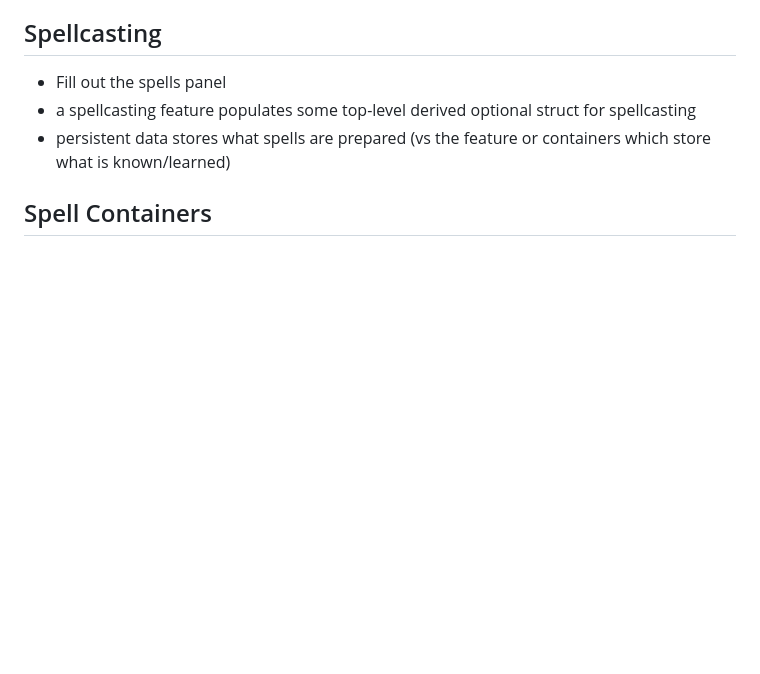
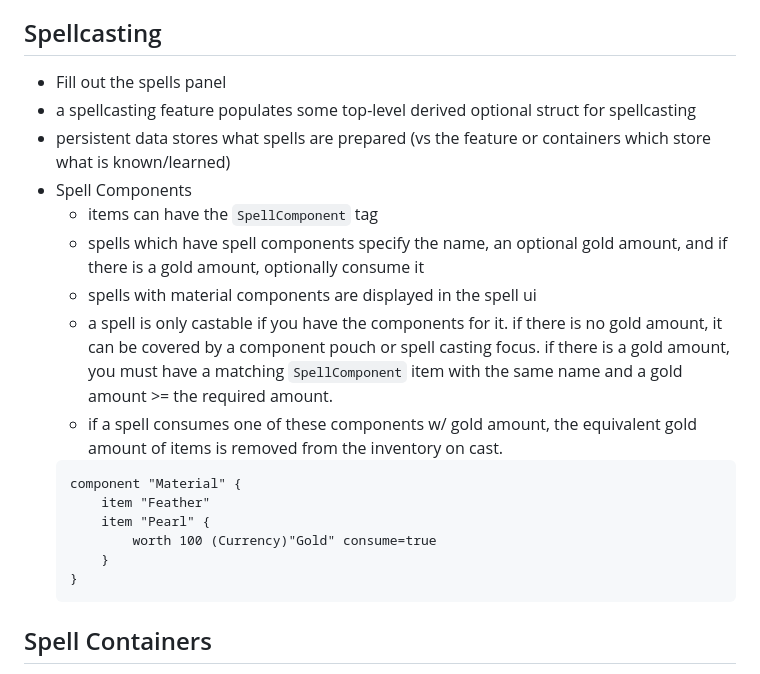
Before and after one commit to temportalflux/integro-tabletop, a Markdown page: Backlog.md, the part around the change. Drawn GitHub-style; blank space fills up the shorter version.

Commit message:
Sketch out ideas for material components

````diff
--- a/Backlog.md
+++ b/Backlog.md
@@ -27,6 +27,20 @@
 - Fill out the spells panel
 - a spellcasting feature populates some top-level derived optional struct for spellcasting
 - persistent data stores what spells are prepared (vs the feature or containers which store what is known/learned)
+- Spell Components
+	- items can have the `SpellComponent` tag
+	- spells which have spell components specify the name, an optional gold amount, and if there is a gold amount, optionally consume it
+	- spells with material components are displayed in the spell ui
+	- a spell is only castable if you have the components for it. if there is no gold amount, it can be covered by a component pouch or spell casting focus. if there is a gold amount, you must have a matching `SpellComponent` item with the same name and a gold amount >= the required amount.
+	- if a spell consumes one of these components w/ gold amount, the equivalent gold amount of items is removed from the inventory on cast.
+	```
+	component "Material" {
+		item "Feather"
+		item "Pearl" {
+			worth 100 (Currency)"Gold" consume=true
+		}
+	}
+	```
 
 ## Spell Containers
 - Preparation Source (can spells be prepared from here, i.e. spellbook for wizard)
````
